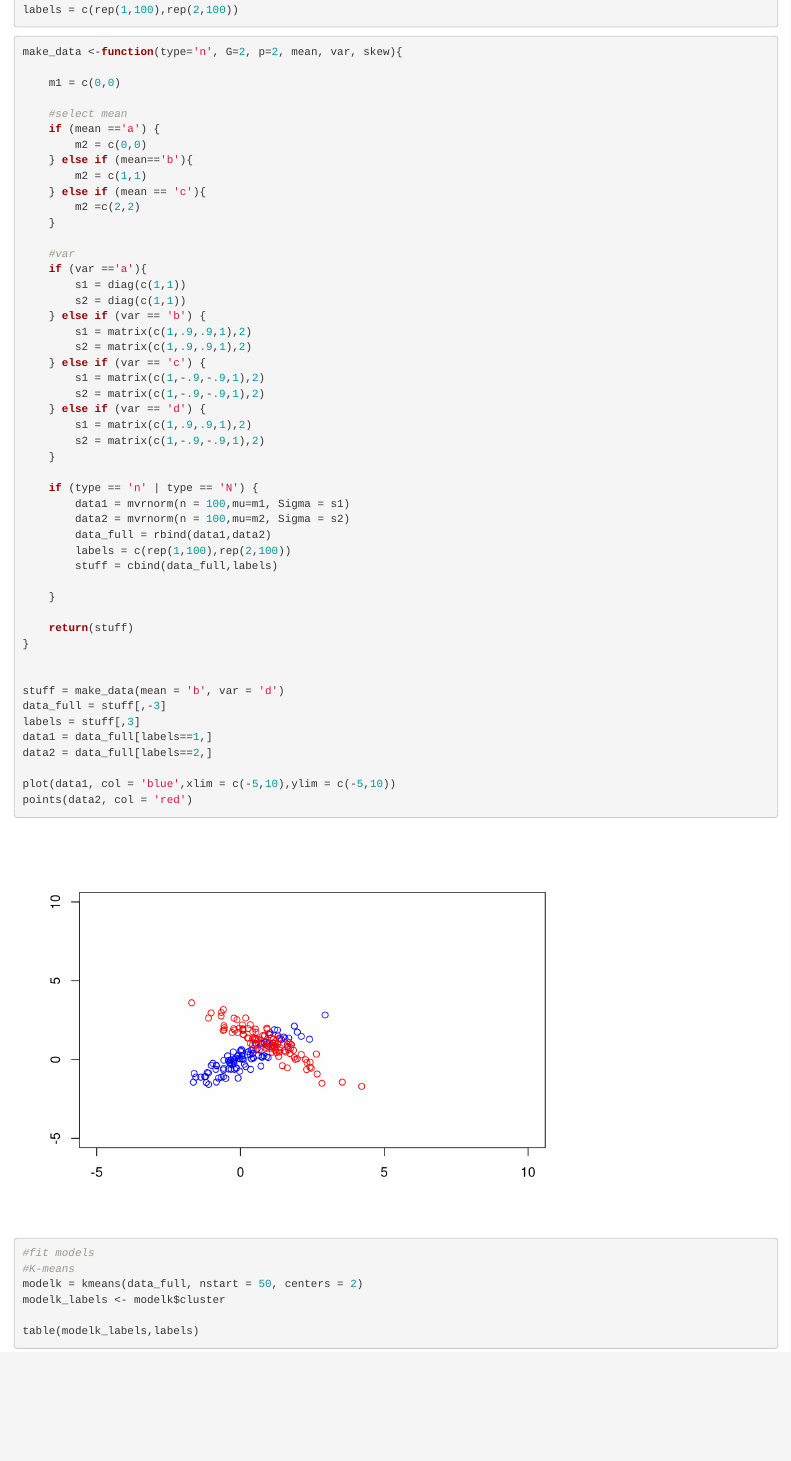
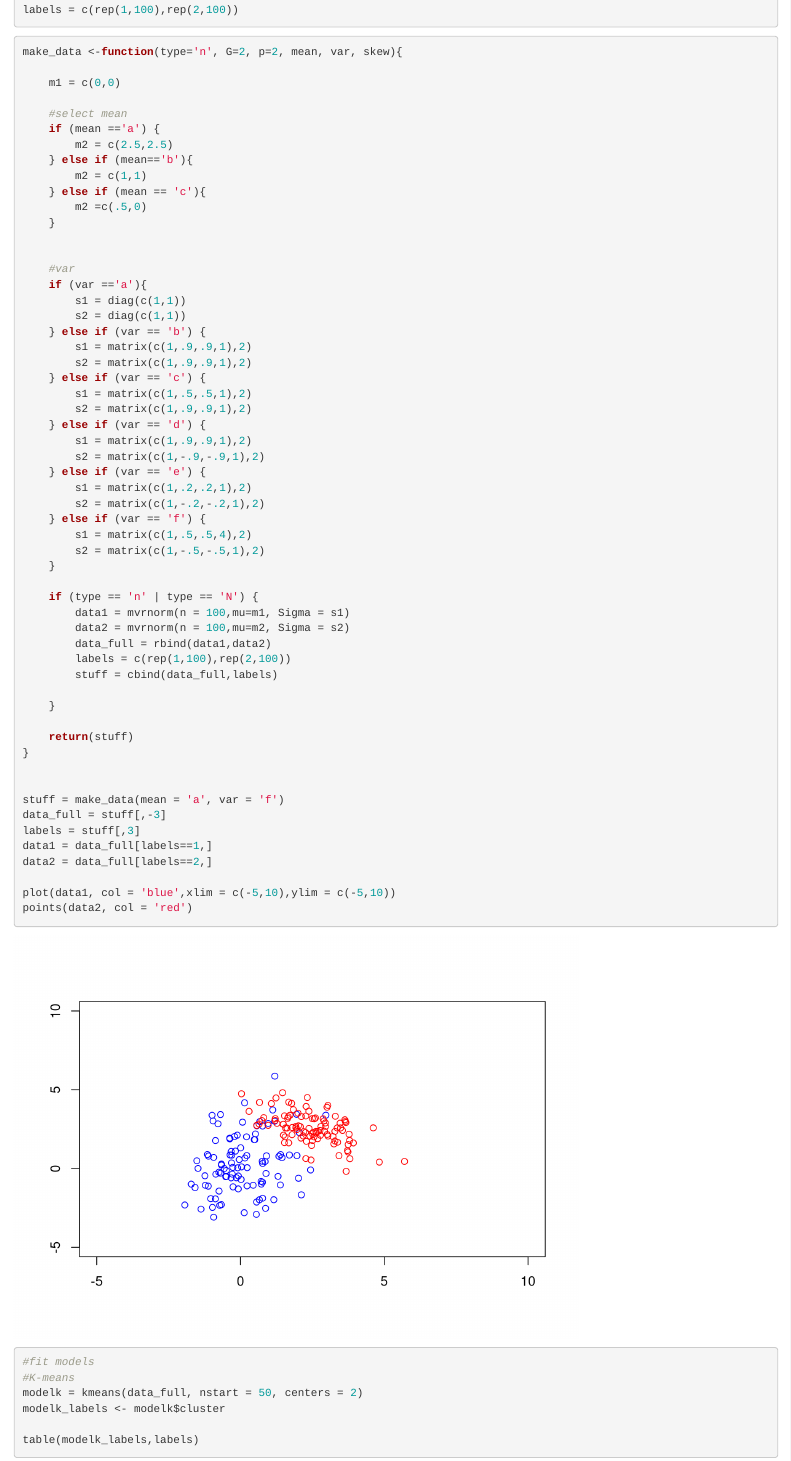
Before and after one commit to cx2sweet/Clustering_Project, an R Markdown document (Project1.Rmd): the page in a window 1100 px wide, from 980 px down. Rendered offline with R 4.5, knitr and Pandoc, with nearby package versions; code that draws random numbers runs with fixed seeds of ours; some code elsewhere in the file could not run offline.

Commit message:
Now with more S matrices

```diff
--- a/Project1.Rmd
+++ b/Project1.Rmd
@@ -40,12 +40,13 @@ make_data <-function(type='n', G=2, p=2, mean, var, skew){
 
     #select mean
     if (mean =='a') {
-        m2 = c(0,0)
+        m2 = c(2.5,2.5)
     } else if (mean=='b'){
         m2 = c(1,1)
     } else if (mean == 'c'){
-        m2 =c(2,2)
+        m2 =c(.5,0)
     }
+
 
     #var
     if (var =='a'){
@@ -55,11 +56,17 @@ make_data <-function(type='n', G=2, p=2, mean, var, skew){
         s1 = matrix(c(1,.9,.9,1),2)
         s2 = matrix(c(1,.9,.9,1),2)
     } else if (var == 'c') {
-        s1 = matrix(c(1,-.9,-.9,1),2)
-        s2 = matrix(c(1,-.9,-.9,1),2)
+        s1 = matrix(c(1,.5,.5,1),2)
+        s2 = matrix(c(1,.9,.9,1),2)
     } else if (var == 'd') {
         s1 = matrix(c(1,.9,.9,1),2)
         s2 = matrix(c(1,-.9,-.9,1),2)
+    } else if (var == 'e') {
+        s1 = matrix(c(1,.2,.2,1),2)
+        s2 = matrix(c(1,-.2,-.2,1),2)
+    } else if (var == 'f') {
+        s1 = matrix(c(1,.5,.5,4),2)
+        s2 = matrix(c(1,-.5,-.5,1),2)
     }
 
     if (type == 'n' | type == 'N') {
@@ -75,7 +82,7 @@ make_data <-function(type='n', G=2, p=2, mean, var, skew){
 }
 
 
-stuff = make_data(mean = 'b', var = 'd')
+stuff = make_data(mean = 'a', var = 'f')
 data_full = stuff[,-3]
 labels = stuff[,3]
 data1 = data_full[labels==1,]
```
